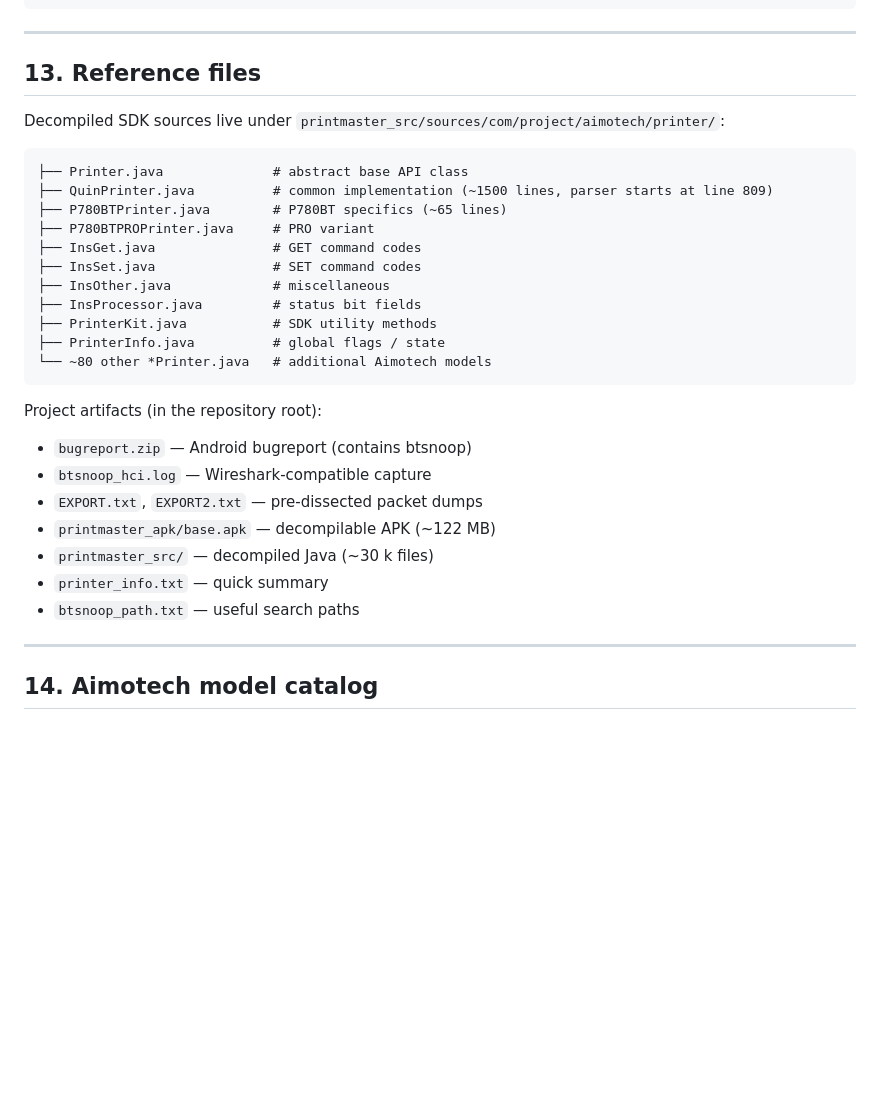
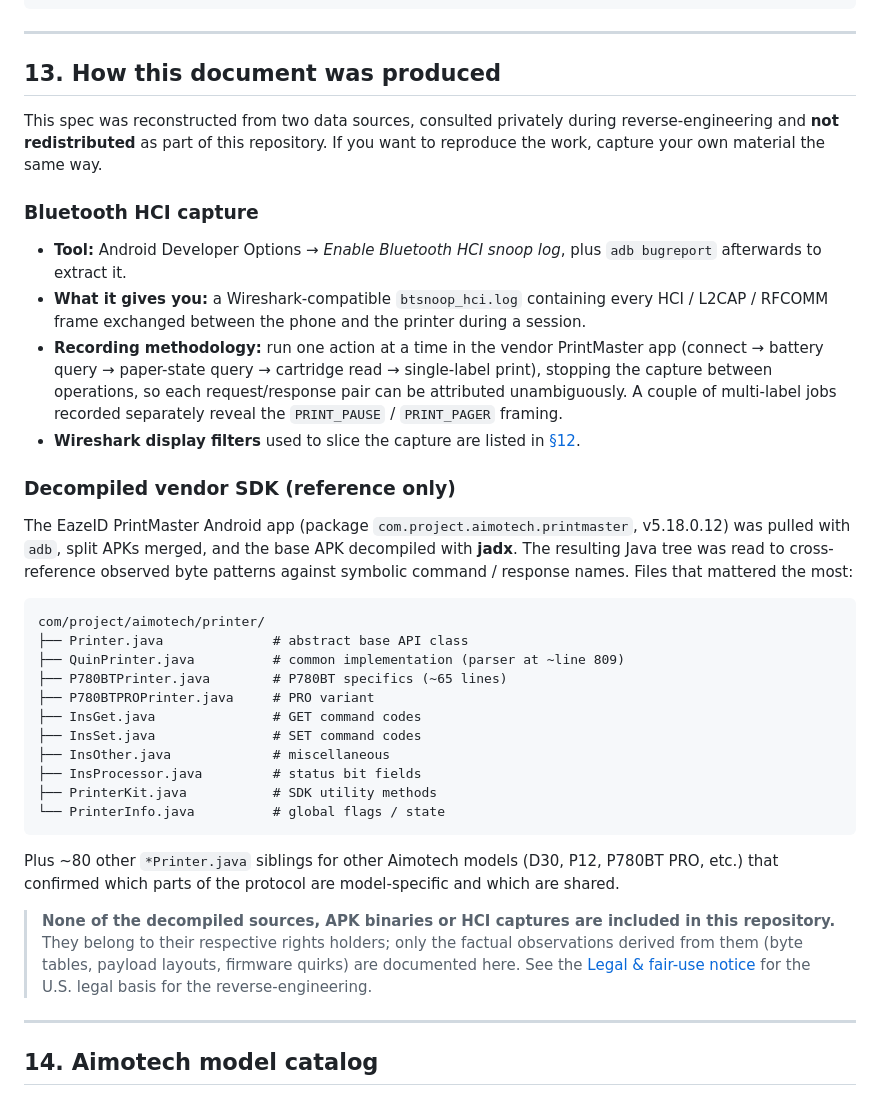
Before and after one commit to AlexLuzik/web-based-label-studio, a Markdown page: P780BT_protocol.md, the part around the change. Drawn GitHub-style; blank space fills up the shorter version.

````diff
--- a/P780BT_protocol.md
+++ b/P780BT_protocol.md
@@ -595,13 +595,42 @@ btspp && data.data matches "^1f11"    # requests
 
 ---
 
-## 13. Reference files
+## 13. How this document was produced
 
-Decompiled SDK sources live under `printmaster_src/sources/com/project/aimotech/printer/`:
+This spec was reconstructed from two data sources, consulted privately
+during reverse-engineering and **not redistributed** as part of this
+repository. If you want to reproduce the work, capture your own
+material the same way.
+
+### Bluetooth HCI capture
+
+- **Tool:** Android Developer Options → *Enable Bluetooth HCI snoop
+  log*, plus `adb bugreport` afterwards to extract it.
+- **What it gives you:** a Wireshark-compatible `btsnoop_hci.log`
+  containing every HCI / L2CAP / RFCOMM frame exchanged between the
+  phone and the printer during a session.
+- **Recording methodology:** run one action at a time in the vendor
+  PrintMaster app (connect → battery query → paper-state query →
+  cartridge read → single-label print), stopping the capture between
+  operations, so each request/response pair can be attributed
+  unambiguously. A couple of multi-label jobs recorded separately
+  reveal the `PRINT_PAUSE` / `PRINT_PAGER` framing.
+- **Wireshark display filters** used to slice the capture are listed in
+  [§12](#12-wireshark-filters).
+
+### Decompiled vendor SDK (reference only)
+
+The EazeID PrintMaster Android app (package
+`com.project.aimotech.printmaster`, v5.18.0.12) was pulled with `adb`,
+split APKs merged, and the base APK decompiled with **jadx**. The
+resulting Java tree was read to cross-reference observed byte patterns
+against symbolic command / response names. Files that mattered the
+most:
 
 ```
+com/project/aimotech/printer/
 ├── Printer.java              # abstract base API class
-├── QuinPrinter.java          # common implementation (~1500 lines, parser starts at line 809)
+├── QuinPrinter.java          # common implementation (parser at ~line 809)
 ├── P780BTPrinter.java        # P780BT specifics (~65 lines)
 ├── P780BTPROPrinter.java     # PRO variant
 ├── InsGet.java               # GET command codes
@@ -609,19 +638,19 @@ Decompiled SDK sources live under `printmaster_src/sources/com/project/aimotech/
 ├── InsOther.java             # miscellaneous
 ├── InsProcessor.java         # status bit fields
 ├── PrinterKit.java           # SDK utility methods
-├── PrinterInfo.java          # global flags / state
-└── ~80 other *Printer.java   # additional Aimotech models
+└── PrinterInfo.java          # global flags / state
 ```
 
-Project artifacts (in the repository root):
+Plus ~80 other `*Printer.java` siblings for other Aimotech models (D30,
+P12, P780BT PRO, etc.) that confirmed which parts of the protocol are
+model-specific and which are shared.
 
-- `bugreport.zip` — Android bugreport (contains btsnoop)
-- `btsnoop_hci.log` — Wireshark-compatible capture
-- `EXPORT.txt`, `EXPORT2.txt` — pre-dissected packet dumps
-- `printmaster_apk/base.apk` — decompilable APK (~122 MB)
-- `printmaster_src/` — decompiled Java (~30 k files)
-- `printer_info.txt` — quick summary
-- `btsnoop_path.txt` — useful search paths
+> **None of the decompiled sources, APK binaries or HCI captures are
+> included in this repository.** They belong to their respective rights
+> holders; only the factual observations derived from them (byte
+> tables, payload layouts, firmware quirks) are documented here. See
+> the [Legal & fair-use notice](#legal--fair-use-notice) for the U.S.
+> legal basis for the reverse-engineering.
 
 ---
 
````
Also changed, not shown: printer_web/P780BT_protocol.md (+42 -13 lines).
